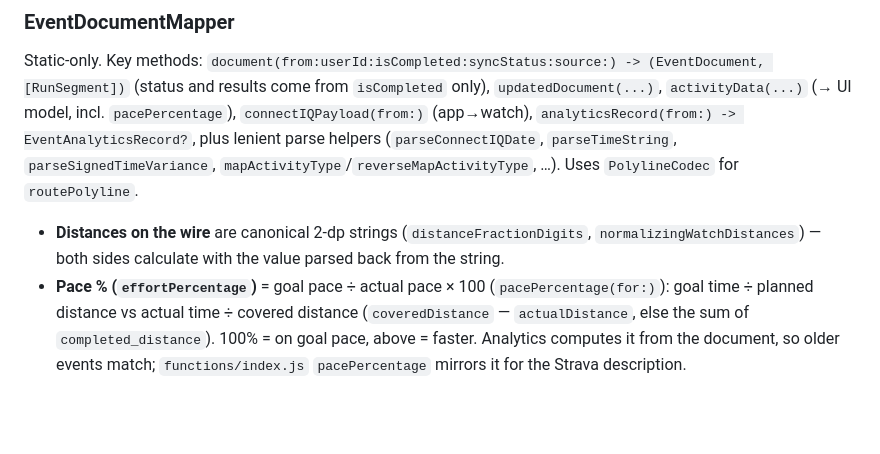
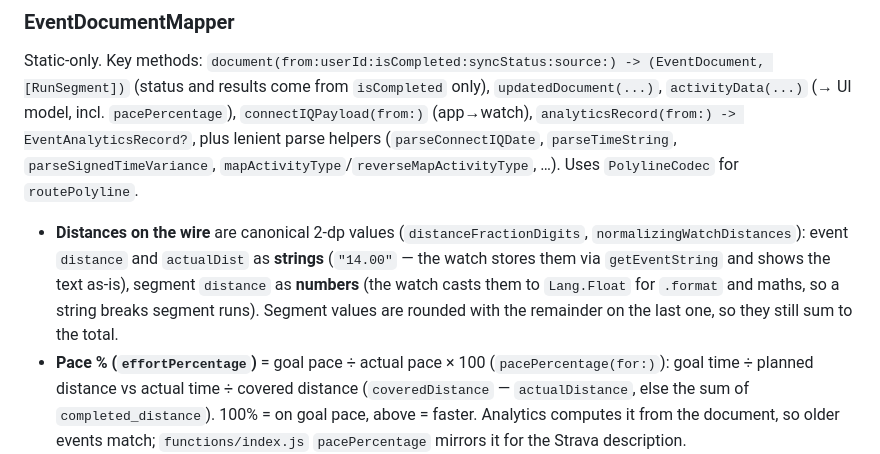
Before and after one commit to wvellc/PaceApp-ios, a Markdown page: CLAUDE.md, the part around the change. Rendered like a GitHub page; blank space fills up the shorter version.

Commit message:
feat(docs): Noted how distances are sent to the watch
- Explained which distances go to the watch as text and which as numbers

```diff
--- a/CLAUDE.md
+++ b/CLAUDE.md
@@ -365,7 +365,7 @@ Key fields: `id: Int` (doc key), `userId`, `status`, `name`, `location`, `schedu
 ### EventDocumentMapper
 
 Static-only. Key methods: `document(from:userId:isCompleted:syncStatus:source:) -> (EventDocument, [RunSegment])` (status and results come from `isCompleted` only), `updatedDocument(...)`, `activityData(...)` (→ UI model, incl. `pacePercentage`), `connectIQPayload(from:)` (app→watch), `analyticsRecord(from:) -> EventAnalyticsRecord?`, plus lenient parse helpers (`parseConnectIQDate`, `parseTimeString`, `parseSignedTimeVariance`, `mapActivityType`/`reverseMapActivityType`, …). Uses `PolylineCodec` for `routePolyline`.
-- **Distances on the wire** are canonical 2-dp strings (`distanceFractionDigits`, `normalizingWatchDistances`) — both sides calculate with the value parsed back from the string.
+- **Distances on the wire** are canonical 2-dp values (`distanceFractionDigits`, `normalizingWatchDistances`): event `distance` and `actualDist` as **strings** (`"14.00"` — the watch stores them via `getEventString` and shows the text as-is), segment `distance` as **numbers** (the watch casts them to `Lang.Float` for `.format` and maths, so a string breaks segment runs). Segment values are rounded with the remainder on the last one, so they still sum to the total.
 - **Pace % (`effortPercentage`)** = goal pace ÷ actual pace × 100 (`pacePercentage(for:)`): goal time ÷ planned distance vs actual time ÷ covered distance (`coveredDistance` — `actualDistance`, else the sum of `completed_distance`). 100% = on goal pace, above = faster. Analytics computes it from the document, so older events match; `functions/index.js` `pacePercentage` mirrors it for the Strava description.
 
 ### Firestore Security Rules
```
